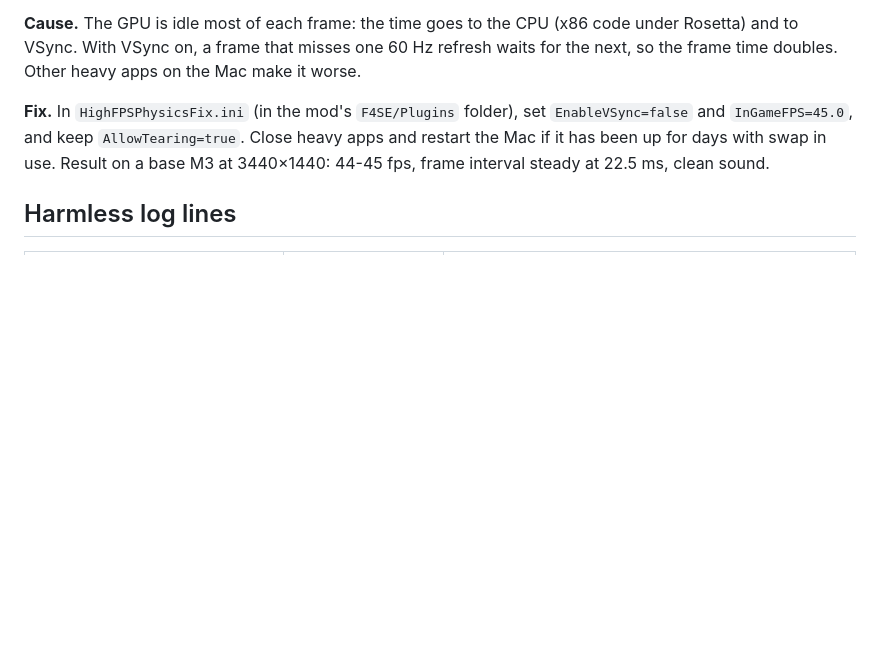
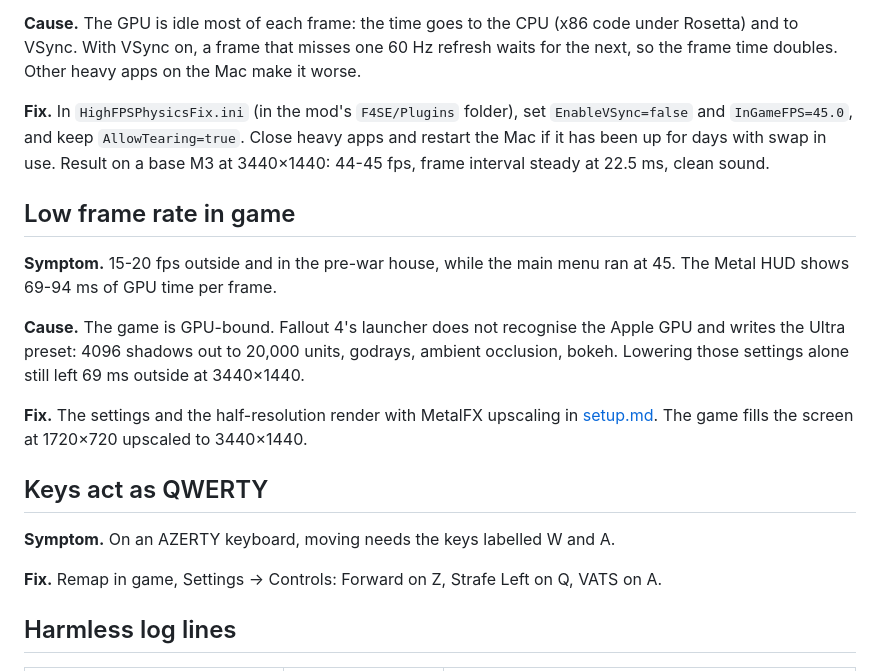
Before and after one commit to MorganKryze/fallout4-macos-modding, a Markdown page: docs/troubleshooting.md, the part around the change. Rendered like a GitHub page; blank space fills up the shorter version.

```diff
--- a/docs/troubleshooting.md
+++ b/docs/troubleshooting.md
@@ -58,6 +58,20 @@ Problems met while building this setup, each with the symptom, the cause and the
 
 **Fix.** In `HighFPSPhysicsFix.ini` (in the mod's `F4SE/Plugins` folder), set `EnableVSync=false` and `InGameFPS=45.0`, and keep `AllowTearing=true`. Close heavy apps and restart the Mac if it has been up for days with swap in use. Result on a base M3 at 3440×1440: 44-45 fps, frame interval steady at 22.5 ms, clean sound.
 
+## Low frame rate in game
+
+**Symptom.** 15-20 fps outside and in the pre-war house, while the main menu ran at 45. The Metal HUD shows 69-94 ms of GPU time per frame.
+
+**Cause.** The game is GPU-bound. Fallout 4's launcher does not recognise the Apple GPU and writes the Ultra preset: 4096 shadows out to 20,000 units, godrays, ambient occlusion, bokeh. Lowering those settings alone still left 69 ms outside at 3440×1440.
+
+**Fix.** The settings and the half-resolution render with MetalFX upscaling in [setup.md](setup.md#6-mo2-profile). The game fills the screen at 1720×720 upscaled to 3440×1440.
+
+## Keys act as QWERTY
+
+**Symptom.** On an AZERTY keyboard, moving needs the keys labelled W and A.
+
+**Fix.** Remap in game, Settings → Controls: Forward on Z, Strafe Left on Q, VATS on A.
+
 ## Harmless log lines
 
 | Line | Where | Meaning |
```
Also changed, not shown: docs/reference-playthrough.md (+1 -1 lines), docs/setup.md (+18 -2 lines).
